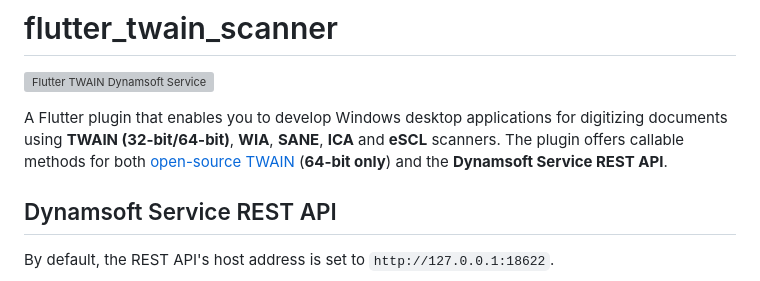
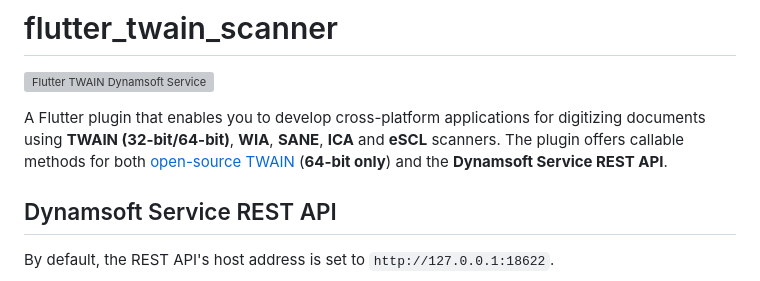
Before and after one commit to yushulx/flutter_twain_scanner, a Markdown page: README.md, the part around the change. Drawn GitHub-style; grey boxes are pictures that could not be loaded.

```diff
--- a/README.md
+++ b/README.md
@@ -2,7 +2,7 @@
 
 ![Flutter TWAIN Dynamsoft Service](https://www.dynamsoft.com/codepool/img/2023/09/flutter-twain-dynamsoft-service.gif)
 
-A Flutter plugin that enables you to develop Windows desktop applications for digitizing documents using **TWAIN (32-bit/64-bit)**, **WIA**, **SANE**, **ICA** and **eSCL** scanners. The plugin offers callable methods for both [open-source TWAIN](https://github.com/twain/twain-samples) (**64-bit only**) and the **Dynamsoft Service REST API**.
+A Flutter plugin that enables you to develop cross-platform applications for digitizing documents using **TWAIN (32-bit/64-bit)**, **WIA**, **SANE**, **ICA** and **eSCL** scanners. The plugin offers callable methods for both [open-source TWAIN](https://github.com/twain/twain-samples) (**64-bit only**) and the **Dynamsoft Service REST API**.
 
 ## Dynamsoft Service REST API
 By default, the REST API's host address is set to `http://127.0.0.1:18622`.
```
